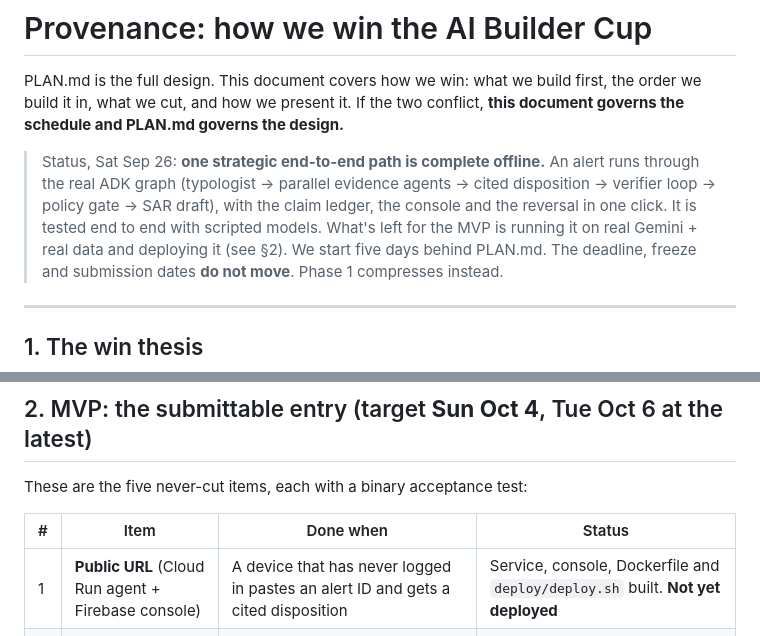
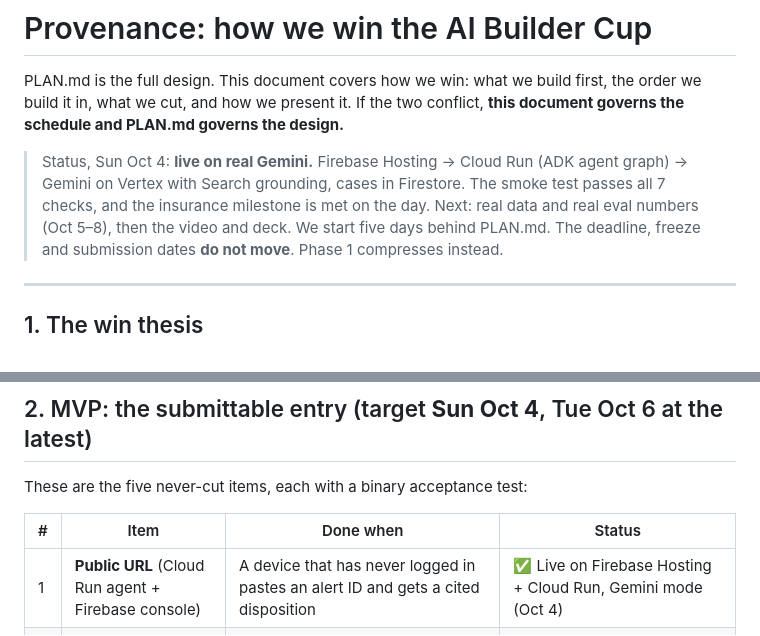
Before and after one commit to iqbalnit/provenance, a Markdown page: STRATEGY.md, 2 parts joined by grey strips. GitHub-like rendering.

Commit message:
STRATEGY: live on Gemini via Firebase Hosting and Cloud Run (Oct 4)
Co-Authored-By: Claude Opus 5.5 <noreply@anthropic.com>
Claude-Session: https://claude.ai/code/session_01TbhZpCK4kTw3YL3PXcE9tR

```diff
--- a/STRATEGY.md
+++ b/STRATEGY.md
@@ -3,7 +3,7 @@
 PLAN.md is the full design. This document covers how we win: what we build first, the order we build it in, what we cut, and how we present it.
 If the two conflict, **this document governs the schedule and PLAN.md governs the design.**
 
-> Status, Sat Sep 26: **one strategic end-to-end path is complete offline.** An alert runs through the real ADK graph (typologist → parallel evidence agents → cited disposition → verifier loop → policy gate → SAR draft), with the claim ledger, the console and the reversal in one click. It is tested end to end with scripted models. What's left for the MVP is running it on real Gemini + real data and deploying it (see §2).
+> Status, Sun Oct 4: **live on real Gemini.** Firebase Hosting → Cloud Run (ADK agent graph) → Gemini on Vertex with Search grounding, cases in Firestore. The smoke test passes all 7 checks, and the insurance milestone is met on the day. Next: real data and real eval numbers (Oct 5–8), then the video and deck.
 > We start five days behind PLAN.md. The deadline, freeze and submission dates **do not move**. Phase 1 compresses instead.
 
 ---
@@ -42,7 +42,7 @@ These are the five never-cut items, each with a binary acceptance test:
 
 | # | Item | Done when | Status |
 |---|---|---|---|
-| 1 | **Public URL** (Cloud Run agent + Firebase console) | A device that has never logged in pastes an alert ID and gets a cited disposition | Service, console, Dockerfile and `deploy/deploy.sh` built. **Not yet deployed** |
+| 1 | **Public URL** (Cloud Run agent + Firebase console) | A device that has never logged in pastes an alert ID and gets a cited disposition | ✅ Live on Firebase Hosting + Cloud Run, Gemini mode (Oct 4) |
 | 2 | **Citation verifier** in the loop | A forced uncited draft is rejected, retried up to 2×, then escalated | ✅ In the ADK loop; e2e-tested |
 | 3 | **Policy gate** | All six conditions are shown per case in the console | ✅ In the graph and the console |
 | 4 | **Staleness toggle** | Hero alert: naive clock → auto-close; `source_as_of` → escalate; live list → escalate on a sanctions hit | ✅ One-click "Run the reversal"; e2e-tested offline |
```
